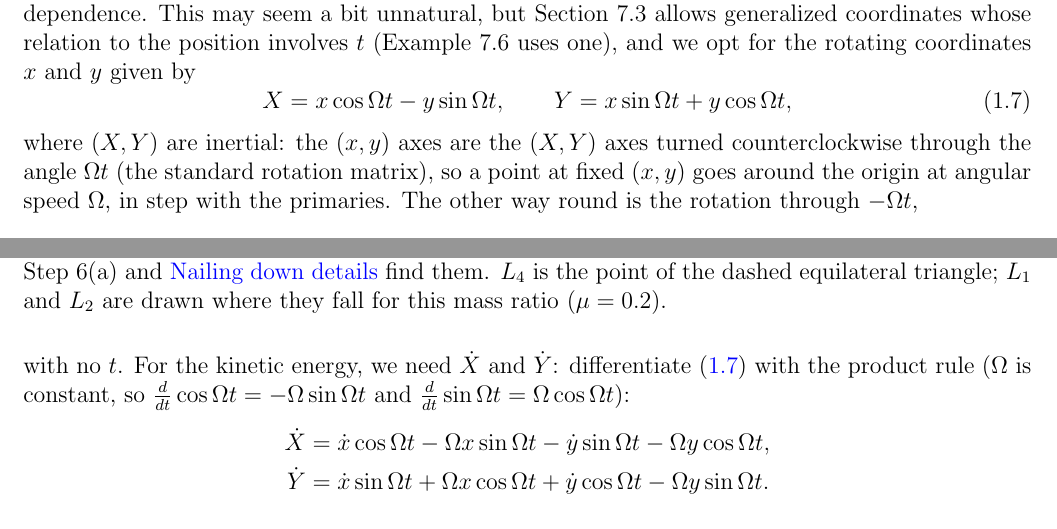
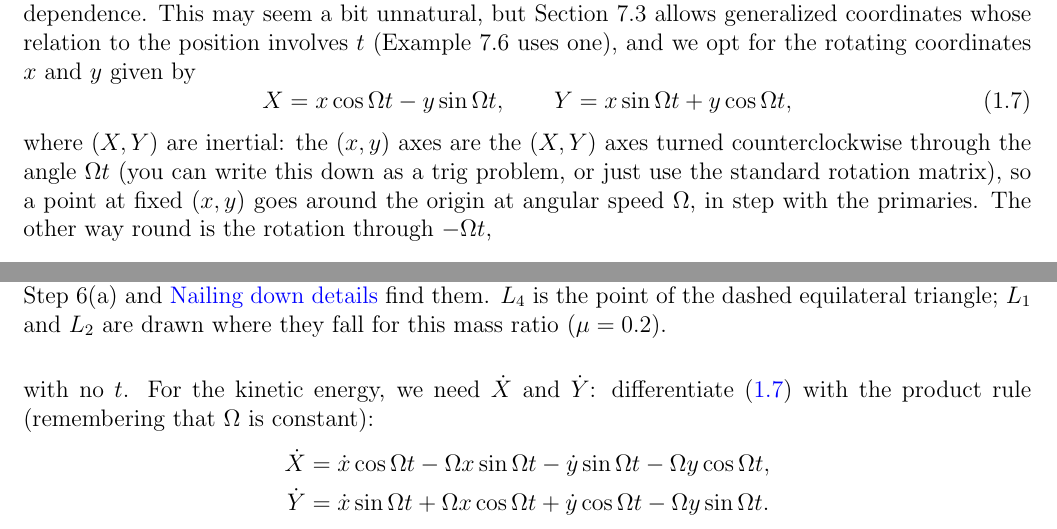
Before and after one commit to mglerner/ClassicalMechanics, a LaTeX document (Lagrangian/AstroLagrangeHandout/AstroLagrange.tex): two parts of pages 5 and 6 of 25, joined at a grey line, cut so that both start at the same text. Compiled offline with pdfLaTeX.

Commit message:
AstroLagrange Step 4: the rotation offered as a trig problem or the rotation matrix; the derivative-of-cos reminder dropped from the product-rule line (Michael, 2026-11-06); rebuilt
Co-Authored-By: Claude Fable 5.1 <noreply@anthropic.com>

```diff
--- a/Lagrangian/AstroLagrangeHandout/AstroLagrange.tex
+++ b/Lagrangian/AstroLagrangeHandout/AstroLagrange.tex
@@ -319,10 +319,11 @@ coordinates $x$ and $y$ given by
   \label{eq:rotation}
   X = x\cos\Om t - y\sin\Om t, \qquad Y = x\sin\Om t + y\cos\Om t ,
 \end{equation}
-where $(X,Y)$ are inertial: the $(x,y)$ axes are the $(X,Y)$ axes turned counterclockwise through
-the angle $\Om t$ (the standard rotation matrix), so a point at fixed $(x,y)$ goes around the
-origin at angular speed $\Om$, in step with the primaries. The other way round is the rotation
-through $-\Om t$,
+where $(X,Y)$ are inertial: the $(x,y)$ axes are the $(X,Y)$ axes turned
+counterclockwise through the angle $\Om t$ (you can write this down as a trig
+problem, or just use the standard rotation matrix), so a point at fixed $(x,y)$
+goes around the origin at angular speed $\Om$, in step with the primaries. The
+other way round is the rotation through $-\Om t$,
 \begin{equation}
   \label{eq:rotation-inverse}
   x = X\cos\Om t + Y\sin\Om t, \qquad y = -X\sin\Om t + Y\cos\Om t ,
@@ -373,7 +374,7 @@ equation \eqref{eq:L3d}, the $U(X, Y, t)$ of \eqref{eq:L2d}, becomes
   U(x, y) = -\frac{GmM_1}{\sqrt{(x + r_1)^2 + y^2}} - \frac{GmM_2}{\sqrt{(x - r_2)^2 + y^2}},
 \end{equation}
 with no $t$. For the kinetic energy, we need $\dot X$ and $\dot Y$: differentiate \eqref{eq:rotation} with the
-product rule ($\Om$ is constant, so $\frac{d}{dt}\cos\Om t = -\Om\sin\Om t$ and $\frac{d}{dt}\sin\Om t = \Om\cos\Om t$):
+product rule (remembering that $\Om$ is constant):
 \begin{align*}
   \dot X &= \dot x\cos\Om t - \Om x\sin\Om t - \dot y\sin\Om t - \Om y\cos\Om t , \\
   \dot Y &= \dot x\sin\Om t + \Om x\cos\Om t + \dot y\cos\Om t - \Om y\sin\Om t .
```
Also changed, not shown: Lagrangian/AstroLagrangeHandout/AstroLagrange (student).pdf, Lagrangian/AstroLagrangeHandout/AstroLagrange-keysheet.pdf, Lagrangian/AstroLagrangeHandout/AstroLagrange.pdf.
